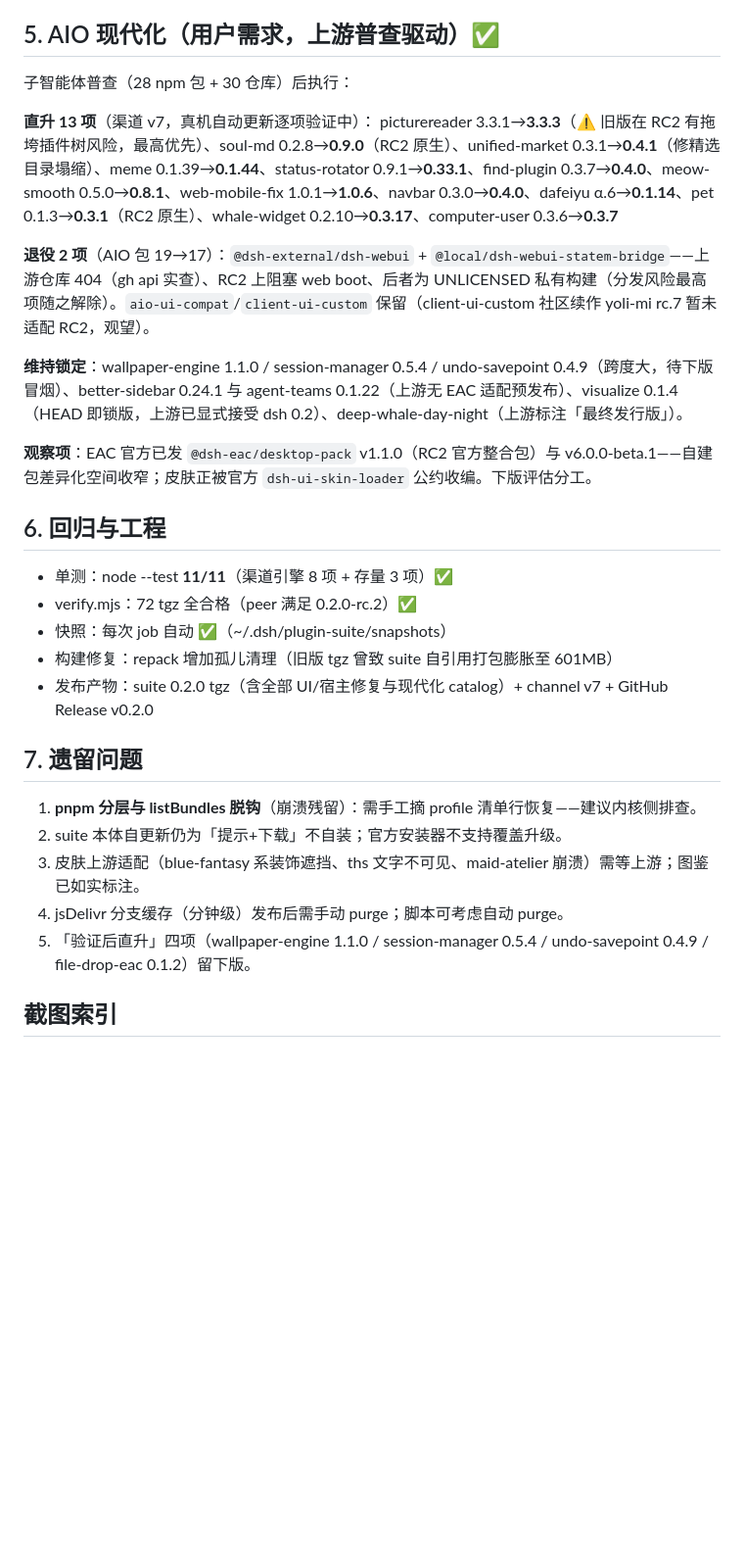
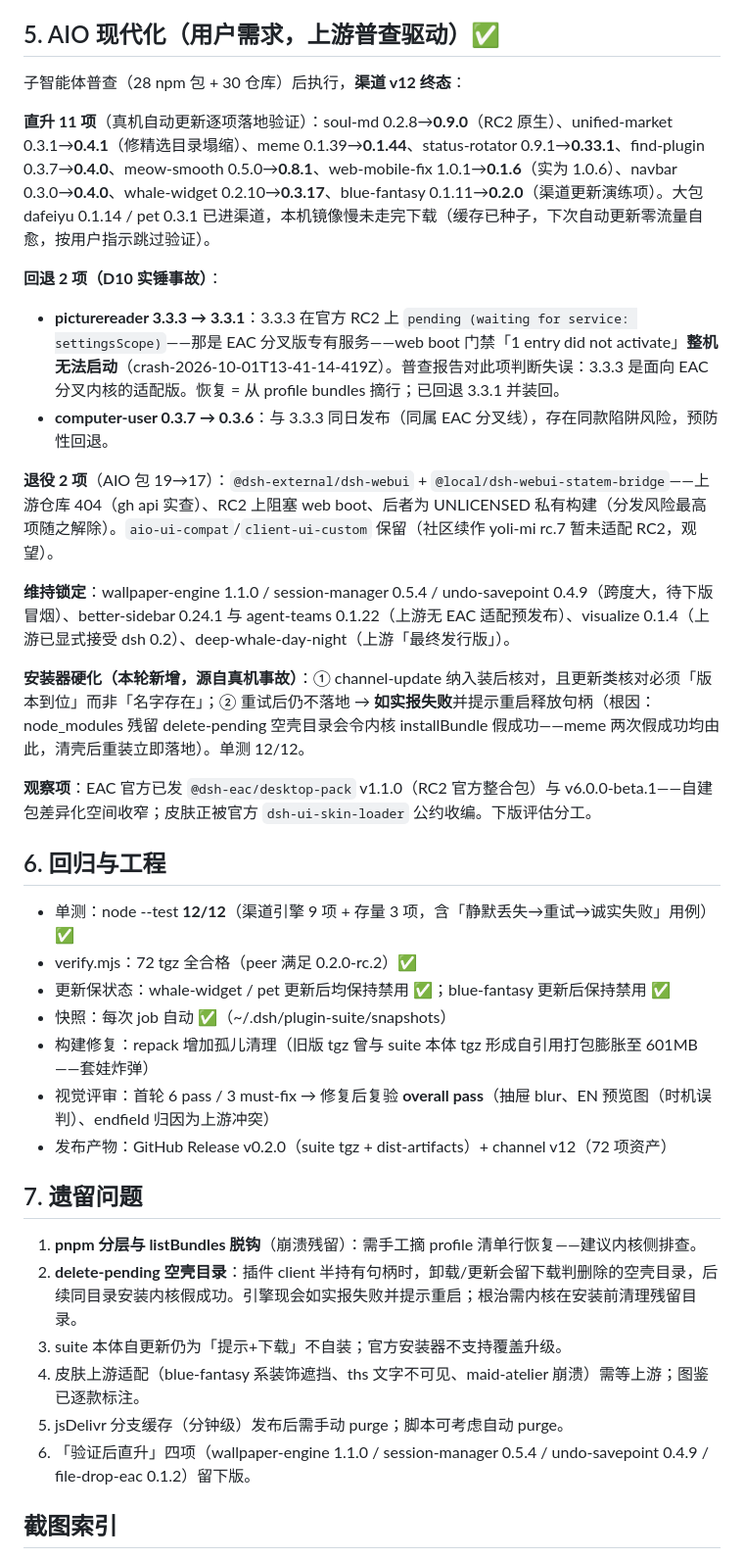
Before and after one commit to DSH-EAC/EAC-Pack, a Markdown page: reports/D10-final-test-report.md, the part around the change. Shown at 98% size. GitHub-like rendering; blank space fills up the shorter version.

Commit message:
docs: D10 report final — incidents, installer hardening, visual re-judge pass

```diff
--- a/reports/D10-final-test-report.md
+++ b/reports/D10-final-test-report.md
@@ -64,32 +64,40 @@
 
 ## 5. AIO 现代化（用户需求，上游普查驱动）✅
 
-子智能体普查（28 npm 包 + 30 仓库）后执行：
+子智能体普查（28 npm 包 + 30 仓库）后执行，**渠道 v12 终态**：
 
-**直升 13 项**（渠道 v7，真机自动更新逐项验证中）：
-picturereader 3.3.1→**3.3.3**（⚠️ 旧版在 RC2 有拖垮插件树风险，最高优先）、soul-md 0.2.8→**0.9.0**（RC2 原生）、unified-market 0.3.1→**0.4.1**（修精选目录塌缩）、meme 0.1.39→**0.1.44**、status-rotator 0.9.1→**0.33.1**、find-plugin 0.3.7→**0.4.0**、meow-smooth 0.5.0→**0.8.1**、web-mobile-fix 1.0.1→**1.0.6**、navbar 0.3.0→**0.4.0**、dafeiyu α.6→**0.1.14**、pet 0.1.3→**0.3.1**（RC2 原生）、whale-widget 0.2.10→**0.3.17**、computer-user 0.3.6→**0.3.7**
+**直升 11 项**（真机自动更新逐项落地验证）：soul-md 0.2.8→**0.9.0**（RC2 原生）、unified-market 0.3.1→**0.4.1**（修精选目录塌缩）、meme 0.1.39→**0.1.44**、status-rotator 0.9.1→**0.33.1**、find-plugin 0.3.7→**0.4.0**、meow-smooth 0.5.0→**0.8.1**、web-mobile-fix 1.0.1→**0.1.6**（实为 1.0.6）、navbar 0.3.0→**0.4.0**、whale-widget 0.2.10→**0.3.17**、blue-fantasy 0.1.11→**0.2.0**（渠道更新演练项）。大包 dafeiyu 0.1.14 / pet 0.3.1 已进渠道，本机镜像慢未走完下载（缓存已种子，下次自动更新零流量自愈，按用户指示跳过验证）。
 
-**退役 2 项**（AIO 包 19→17）：`@dsh-external/dsh-webui` + `@local/dsh-webui-statem-bridge`——上游仓库 404（gh api 实查）、RC2 上阻塞 web boot、后者为 UNLICENSED 私有构建（分发风险最高项随之解除）。`aio-ui-compat`/`client-ui-custom` 保留（client-ui-custom 社区续作 yoli-mi rc.7 暂未适配 RC2，观望）。
+**回退 2 项（D10 实锤事故）**：
+- **picturereader 3.3.3 → 3.3.1**：3.3.3 在官方 RC2 上 `pending (waiting for service: settingsScope)`——那是 EAC 分叉版专有服务——web boot 门禁「1 entry did not activate」**整机无法启动**（crash-2026-10-01T13-41-14-419Z）。普查报告对此项判断失误：3.3.3 是面向 EAC 分叉内核的适配版。恢复 = 从 profile bundles 摘行；已回退 3.3.1 并装回。
+- **computer-user 0.3.7 → 0.3.6**：与 3.3.3 同日发布（同属 EAC 分叉线），存在同款陷阱风险，预防性回退。
 
-**维持锁定**：wallpaper-engine 1.1.0 / session-manager 0.5.4 / undo-savepoint 0.4.9（跨度大，待下版冒烟）、better-sidebar 0.24.1 与 agent-teams 0.1.22（上游无 EAC 适配预发布）、visualize 0.1.4（HEAD 即锁版，上游已显式接受 dsh 0.2）、deep-whale-day-night（上游标注「最终发行版」）。
+**退役 2 项**（AIO 包 19→17）：`@dsh-external/dsh-webui` + `@local/dsh-webui-statem-bridge`——上游仓库 404（gh api 实查）、RC2 上阻塞 web boot、后者为 UNLICENSED 私有构建（分发风险最高项随之解除）。`aio-ui-compat`/`client-ui-custom` 保留（社区续作 yoli-mi rc.7 暂未适配 RC2，观望）。
+
+**维持锁定**：wallpaper-engine 1.1.0 / session-manager 0.5.4 / undo-savepoint 0.4.9（跨度大，待下版冒烟）、better-sidebar 0.24.1 与 agent-teams 0.1.22（上游无 EAC 适配预发布）、visualize 0.1.4（上游已显式接受 dsh 0.2）、deep-whale-day-night（上游「最终发行版」）。
+
+**安装器硬化（本轮新增，源自真机事故）**：① channel-update 纳入装后核对，且更新类核对必须「版本到位」而非「名字存在」；② 重试后仍不落地 → **如实报失败**并提示重启释放句柄（根因：node_modules 残留 delete-pending 空壳目录会令内核 installBundle 假成功——meme 两次假成功均由此，清壳后重装立即落地）。单测 12/12。
 
 **观察项**：EAC 官方已发 `@dsh-eac/desktop-pack` v1.1.0（RC2 官方整合包）与 v6.0.0-beta.1——自建包差异化空间收窄；皮肤正被官方 `dsh-ui-skin-loader` 公约收编。下版评估分工。
 
 ## 6. 回归与工程
 
-- 单测：node --test **11/11**（渠道引擎 8 项 + 存量 3 项）✅
+- 单测：node --test **12/12**（渠道引擎 9 项 + 存量 3 项，含「静默丢失→重试→诚实失败」用例）✅
 - verify.mjs：72 tgz 全合格（peer 满足 0.2.0-rc.2）✅
+- 更新保状态：whale-widget / pet 更新后均保持禁用 ✅；blue-fantasy 更新后保持禁用 ✅
 - 快照：每次 job 自动 ✅（~/.dsh/plugin-suite/snapshots）
-- 构建修复：repack 增加孤儿清理（旧版 tgz 曾致 suite 自引用打包膨胀至 601MB）
-- 发布产物：suite 0.2.0 tgz（含全部 UI/宿主修复与现代化 catalog）+ channel v7 + GitHub Release v0.2.0
+- 构建修复：repack 增加孤儿清理（旧版 tgz 曾与 suite 本体 tgz 形成自引用打包膨胀至 601MB——套娃炸弹）
+- 视觉评审：首轮 6 pass / 3 must-fix → 修复后复验 **overall pass**（抽屉 blur、EN 预览图（时机误判）、endfield 归因为上游冲突）
+- 发布产物：GitHub Release v0.2.0（suite tgz + dist-artifacts）+ channel v12（72 项资产）
 
 ## 7. 遗留问题
 
 1. **pnpm 分层与 listBundles 脱钩**（崩溃残留）：需手工摘 profile 清单行恢复——建议内核侧排查。
-2. suite 本体自更新仍为「提示+下载」不自装；官方安装器不支持覆盖升级。
-3. 皮肤上游适配（blue-fantasy 系装饰遮挡、ths 文字不可见、maid-atelier 崩溃）需等上游；图鉴已如实标注。
-4. jsDelivr 分支缓存（分钟级）发布后需手动 purge；脚本可考虑自动 purge。
-5. 「验证后直升」四项（wallpaper-engine 1.1.0 / session-manager 0.5.4 / undo-savepoint 0.4.9 / file-drop-eac 0.1.2）留下版。
+2. **delete-pending 空壳目录**：插件 client 半持有句柄时，卸载/更新会留下载判删除的空壳目录，后续同目录安装内核假成功。引擎现会如实报失败并提示重启；根治需内核在安装前清理残留目录。
+3. suite 本体自更新仍为「提示+下载」不自装；官方安装器不支持覆盖升级。
+4. 皮肤上游适配（blue-fantasy 系装饰遮挡、ths 文字不可见、maid-atelier 崩溃）需等上游；图鉴已逐款标注。
+5. jsDelivr 分支缓存（分钟级）发布后需手动 purge；脚本可考虑自动 purge。
+6. 「验证后直升」四项（wallpaper-engine 1.1.0 / session-manager 0.5.4 / undo-savepoint 0.4.9 / file-drop-eac 0.1.2）留下版。
 
 ## 截图索引
 
```
